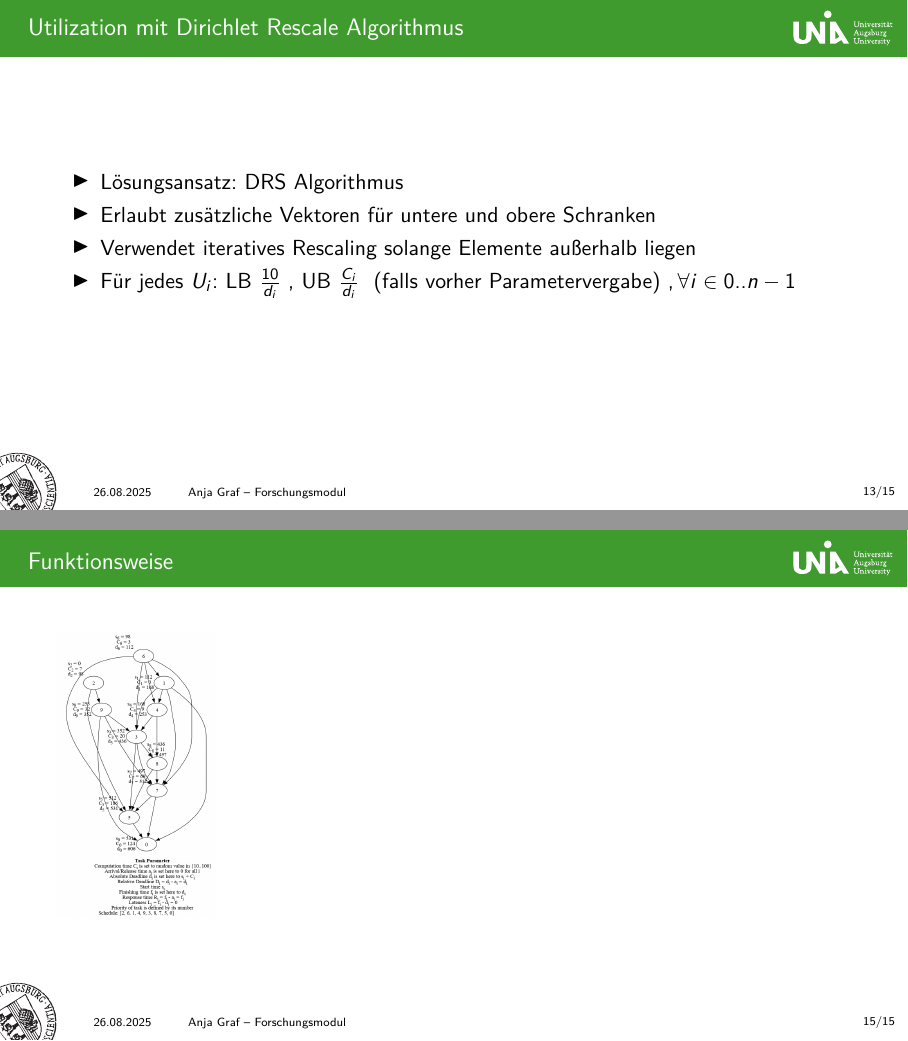
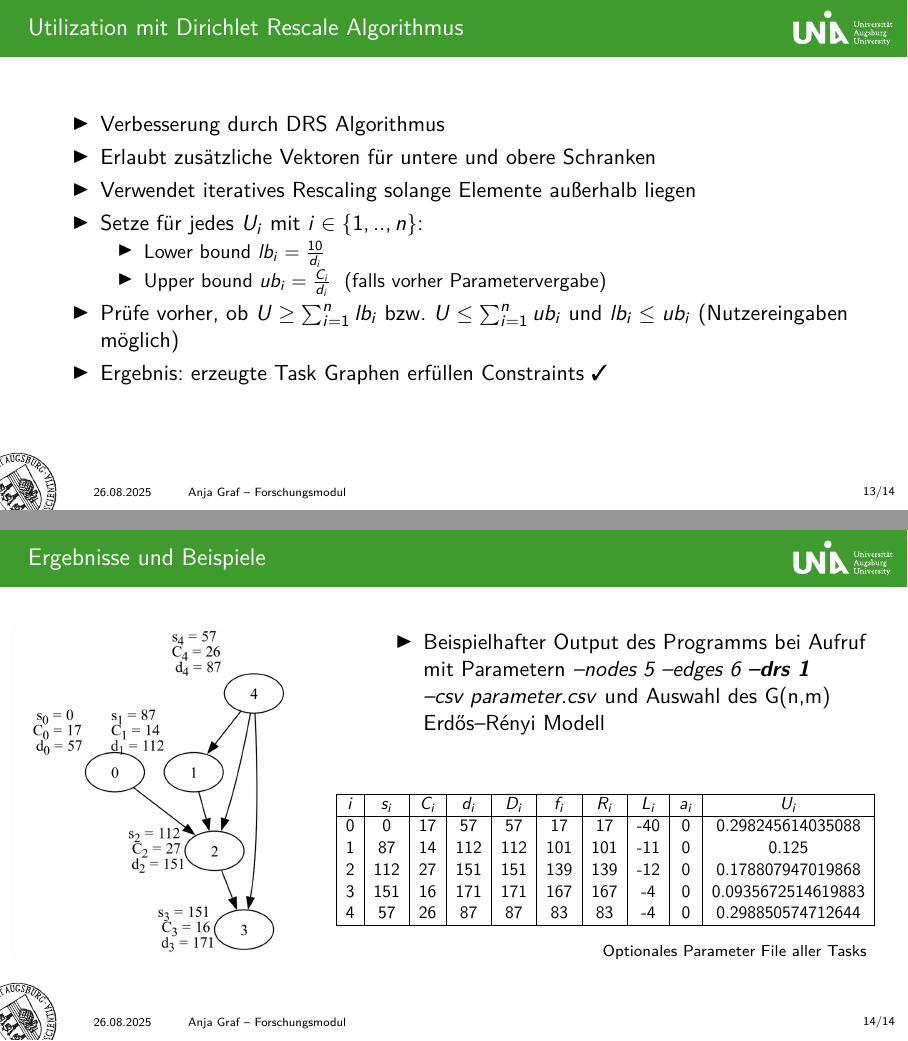
Before and after one commit to anja-graf/dag-task-graphs, LaTeX slides (vortrag/vortrag.tex): pages 26 and 28 of 28 before the commit and pages 29 and 30 of 30 after it, joined at a grey line. Compiled offline with pdfLaTeX.

Commit message:
Add Dirichlet Rescale slides and concluding example

```diff
--- a/vortrag/vortrag.tex
+++ b/vortrag/vortrag.tex
@@ -23,7 +23,7 @@
 \setbeamerfont{subsubsection in toc}{size=\normalsize}
 
 
-\title[Forschungsmodul]{Generierung von Task Graphs}
+\title[Forschungsmodul]{Generierung von Task Graphen}
 \subtitle{Forschungsmodul Embedded Systems}
 \author{Anja Graf}
 \date[26.08.2025]{26. August 2025}
@@ -406,7 +422,7 @@ fn uunifast(&self, u: f64) -> Vec<f64> {
 
 \begin{frame} {\subsecname ~mit \subsubsecname}
 	Constraints für generierte Graphen  \\
-	Gilt $\forall i \in \{0..n-1\}$, n = Anzahl der Tasks, i = Index der Task im Schedule
+	Gilt $\forall i \in \{1..n\}$, n = Anzahl der Tasks, i = Index der Task im Schedule
 	% --- obere Hälfte ---
 	\begin{columns}[T] % T = top aligned
 		\begin{column}{0.45\textwidth}
@@ -425,7 +441,7 @@ fn uunifast(&self, u: f64) -> Vec<f64> {
 	\begin{columns}[T]
 		\begin{column}{0.45\textwidth}
 			\begin{tcolorbox}
-			$s_i \ge d_{i-1}, $ wobei $s_0 = 0$ \\
+			$s_i \ge d_{i-1}, $ wobei $s_1 = 0$ \\
 			Der Einfachheit halber $s_i = d_{i-1}$
 			\end{tcolorbox}
 		\end{column}
@@ -437,31 +453,69 @@ fn uunifast(&self, u: f64) -> Vec<f64> {
 		\end{column}
 	\end{columns}
 	\vspace{5mm}
-
+\onslide<2-> {
 Es kann durch bestimmte Inputs unmöglich sein, alle Constraints zu erfüllen!
 \begin{itemize}
 	\item z.B. Wenn $C_i$ neu gesetzt wird: kleines $U_i $ $\rightarrow$ kleines $C_i$ $\rightarrow$ kann $C_i \ge 10$ verletzen
 	\item z.B. Wenn $d_i$ neu gesetzt wird: großes $U_i$ $\rightarrow$ kleines $d_i$ $\rightarrow$ kann $< C_i + s_i$ sein
 \end{itemize}
-
+}
 \end{frame}
 
 
 \subsubsection{Dirichlet Rescale Algorithmus}
 \begin{frame}{\subsecname ~mit \subsubsecname}
 	\begin{itemize}
-		\item Lösungsansatz: DRS Algorithmus
+		\item Verbesserung durch DRS Algorithmus
 		\item Erlaubt zusätzliche Vektoren für untere und obere Schranken
 		\item Verwendet iteratives Rescaling solange Elemente außerhalb liegen
-		\item Für jedes $U_i$: LB $ \frac{10}{d_i}\ , $
-		UB $\frac{C_i}{d_i}\  $ (falls vorher Parametervergabe) $, \forall i \in {0..n - 1}$
+		\item Setze für jedes $U_i$ mit $i \in \{1,..,n\}$: \\
+		\begin{itemize}
+			\item Lower bound $lb_i = \frac{10}{d_i}\ $
+			\item Upper bound $ub_i = \frac{C_i}{d_i}\  $ (falls vorher Parametervergabe)
+		\end{itemize}
+		\item Prüfe vorher, ob $U \geq \sum_{i = 1}^{n} lb_i$ bzw. $U \leq \sum_{i = 1}^{n} ub_i$ und $lb_i \leq ub_i $ (Nutzereingaben möglich)
+		\item Ergebnis: erzeugte Task Graphen erfüllen Constraints \ding{51}
 	\end{itemize}
 \end{frame}
+\subsection{Ergebnisse und Beispiele}
 \begin{frame} {\subsecname}
-\end{frame}
-\subsection{Ergebnisse und Beispiele}
-\begin{frame} {\secname }
-	\includegraphics [width=0.2 \textwidth] {images/slide14/graph.png}
+	\begin{columns}
+		\begin{column} {0.45\textwidth}
+			\begin{flushleft}
+				\includegraphics [width=0.8\columnwidth] {images/slide14/graph_part.png}
+			\end{flushleft}
+		\end{column}
+		\begin{column}{0.65\textwidth}
+			\begin{flushleft}
+			\begin{itemize}
+				%cargo run -- --nodes 5 --edges 6 --option 2 --drs 1 --csv output.csv
+				\item Beispielhafter Output des Programms bei Aufruf mit Parametern \textit{--nodes 5 --edges 6 \textbf{--drs 1} \\--csv parameter.csv} und Auswahl des G(n,m) Erdős–Rényi Modell
+			\end{itemize}
+			\vspace{10mm}
+			%\includegraphics [width=0.4\columnwidth] {images/slide14/parameter_part.png}
+			\hspace{-10mm}
+			\scalebox{0.8}{
+				\begin{tabular}{ | c | c | c | c | c | c | c | c | c | c | }
+
+				\hline
+				$i$ & $s_i$ & $C_i$ & $d_i$ & $D_i$ & $f_i$ & $R_i$ & $L_i$ & $a_i$ & $U_i$ \\
+				\hline
+				0 & 0 & 17 & 57 & 57 & 17 & 17 & -40 & 0 & 0.298245614035088 \\
+				1 & 87 & 14 & 112 & 112 & 101 & 101 & -11 & 0 & 0.125 \\
+				2 & 112 & 27 & 151 & 151 & 139 & 139 & -12 & 0 & 0.178807947019868 \\
+				3 & 151 & 16 & 171 & 171 & 167 & 167 & -4 & 0 & 0.0935672514619883 \\
+				4 & 57 & 26 & 87 & 87 & 83 & 83 & -4 & 0 & 0.298850574712644 \\
+				\hline
+			\end{tabular}
+		}
+		\end{flushleft}
+		\hspace{38mm}
+		\scriptsize
+		Optionales Parameter File aller Tasks
+		\end{column}
+	\end{columns}
 \end{frame}
 
+
 \end{document}
```
Also changed, not shown: vortrag/Makefile (deleted), vortrag/images/slide14/graph.pdf (added), vortrag/images/slide14/graph.png, vortrag/images/slide14/graph_part.png (added), vortrag/images/slide14/oldgraph.png (added), vortrag/images/slide14/parameter_part.png (added), vortrag/images/slide6/dependencies.png (added), vortrag/images/slide7/schedule.png (added), vortrag/vortrag.pdf, vortrag/vortrag.tex (118 more changed lines).
